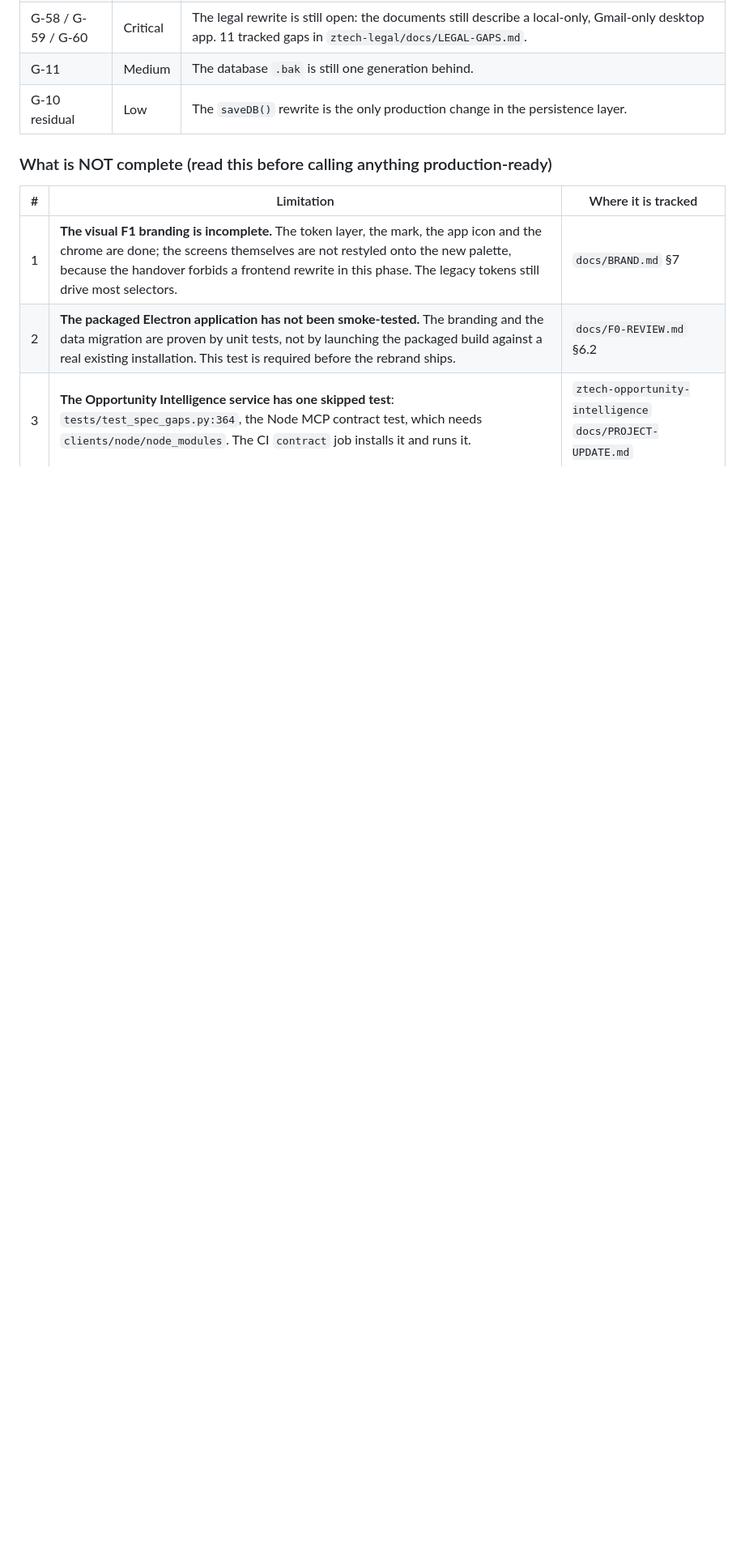
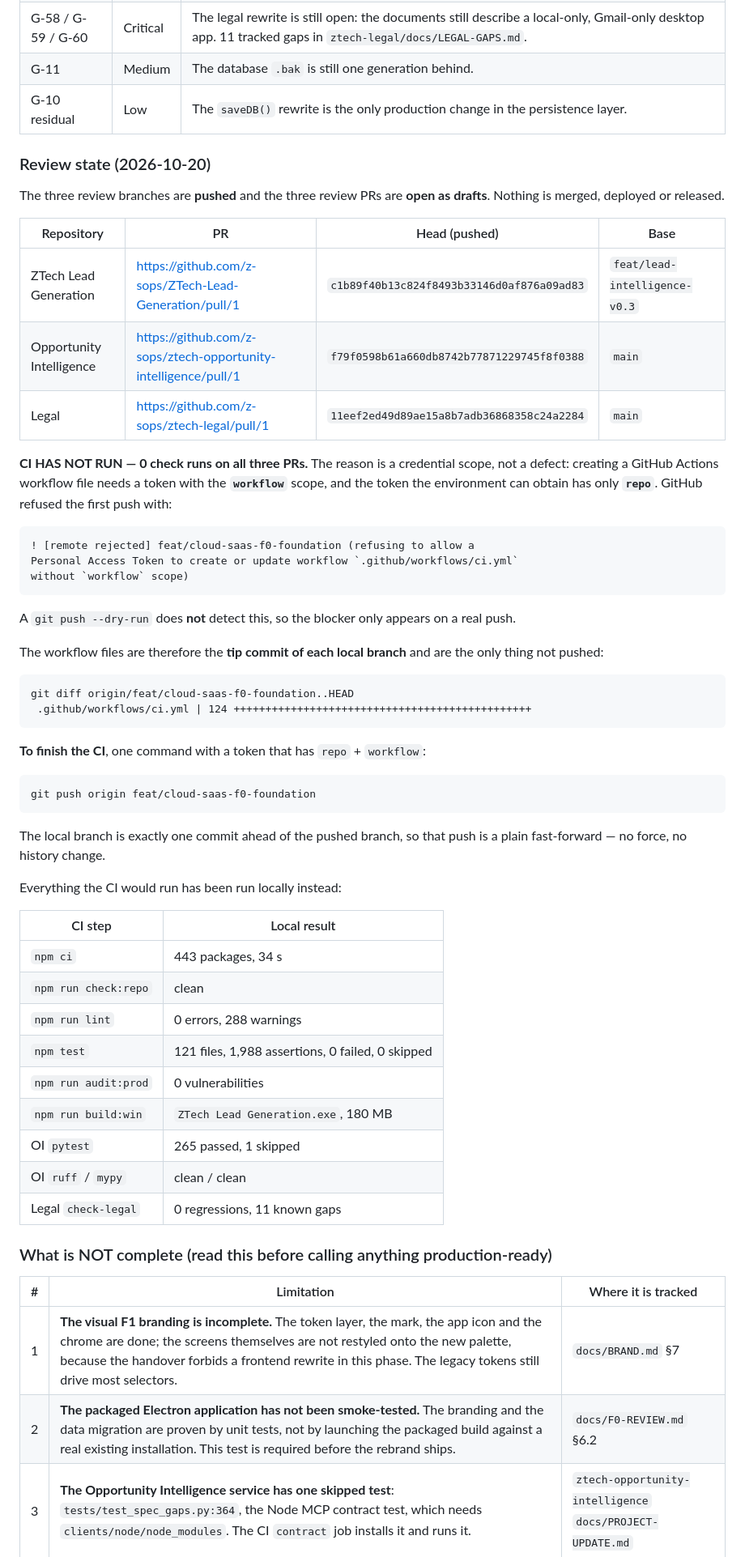
Before and after one commit to z-sops/ZTech-Lead-Generation, a Markdown page: docs/PROJECT-UPDATE.md, the part around the change. Shown at 81% size. GitHub-like rendering; blank space fills up the shorter version.

Commit message:
docs: record the review state, the PRs and the CI blocker
The three review branches are pushed and the three review PRs are open as
drafts. Nothing is merged, deployed or released.

CI HAS NOT RUN: 0 check runs on all three PRs. The reason is a credential
scope, not a defect - creating a GitHub Actions workflow file needs a token
with the 'workflow' scope and the token this environment can obtain has only
'repo'. GitHub refused the first push with 'refusing to allow a Personal
Access Token to create or update workflow .github/workflows/ci.yml without
workflow scope'. A git push --dry-run does not detect this.

The workflow file is therefore the tip commit of each local branch and is the
only thing not pushed; the local branch is exactly one commit ahead of the
pushed branch, so 'git push origin feat/cloud-saas-f0-foundation' with a
workflow-scoped token is a plain fast-forward.

Everything the CI would run has been run locally, and the results are
recorded next to the PR table.

````diff
--- a/docs/PROJECT-UPDATE.md
+++ b/docs/PROJECT-UPDATE.md
@@ -306,6 +306,62 @@ ZTech Legal
 | G-11 | Medium | The database `.bak` is still one generation behind. |
 | G-10 residual | Low | The `saveDB()` rewrite is the only production change in the persistence layer. |
 
+### Review state (2026-10-20)
+
+The three review branches are **pushed** and the three review PRs are **open as
+drafts**. Nothing is merged, deployed or released.
+
+| Repository | PR | Head (pushed) | Base |
+|---|---|---|---|
+| ZTech Lead Generation | https://github.com/z-sops/ZTech-Lead-Generation/pull/1 | `c1b89f40b13c824f8493b33146d0af876a09ad83` | `feat/lead-intelligence-v0.3` |
+| Opportunity Intelligence | https://github.com/z-sops/ztech-opportunity-intelligence/pull/1 | `f79f0598b61a660db8742b77871229745f8f0388` | `main` |
+| Legal | https://github.com/z-sops/ztech-legal/pull/1 | `11eef2ed49d89ae15a8b7adb36868358c24a2284` | `main` |
+
+**CI HAS NOT RUN — 0 check runs on all three PRs.** The reason is a credential
+scope, not a defect: creating a GitHub Actions workflow file needs a token
+with the **`workflow`** scope, and the token the environment can obtain has
+only **`repo`**. GitHub refused the first push with:
+
+```
+! [remote rejected] feat/cloud-saas-f0-foundation (refusing to allow a
+Personal Access Token to create or update workflow `.github/workflows/ci.yml`
+without `workflow` scope)
+```
+
+A `git push --dry-run` does **not** detect this, so the blocker only appears
+on a real push.
+
+The workflow files are therefore the **tip commit of each local branch** and
+are the only thing not pushed:
+
+```
+git diff origin/feat/cloud-saas-f0-foundation..HEAD
+ .github/workflows/ci.yml | 124 +++++++++++++++++++++++++++++++++++++++++++++++
+```
+
+**To finish the CI**, one command with a token that has `repo` + `workflow`:
+
+```bash
+git push origin feat/cloud-saas-f0-foundation
+```
+
+The local branch is exactly one commit ahead of the pushed branch, so that
+push is a plain fast-forward — no force, no history change.
+
+Everything the CI would run has been run locally instead:
+
+| CI step | Local result |
+|---|---|
+| `npm ci` | 443 packages, 34 s |
+| `npm run check:repo` | clean |
+| `npm run lint` | 0 errors, 288 warnings |
+| `npm test` | 121 files, 1,988 assertions, 0 failed, 0 skipped |
+| `npm run audit:prod` | 0 vulnerabilities |
+| `npm run build:win` | `ZTech Lead Generation.exe`, 180 MB |
+| OI `pytest` | 265 passed, 1 skipped |
+| OI `ruff` / `mypy` | clean / clean |
+| Legal `check-legal` | 0 regressions, 11 known gaps |
+
 ### What is NOT complete (read this before calling anything production-ready)
 
 | # | Limitation | Where it is tracked |
````
